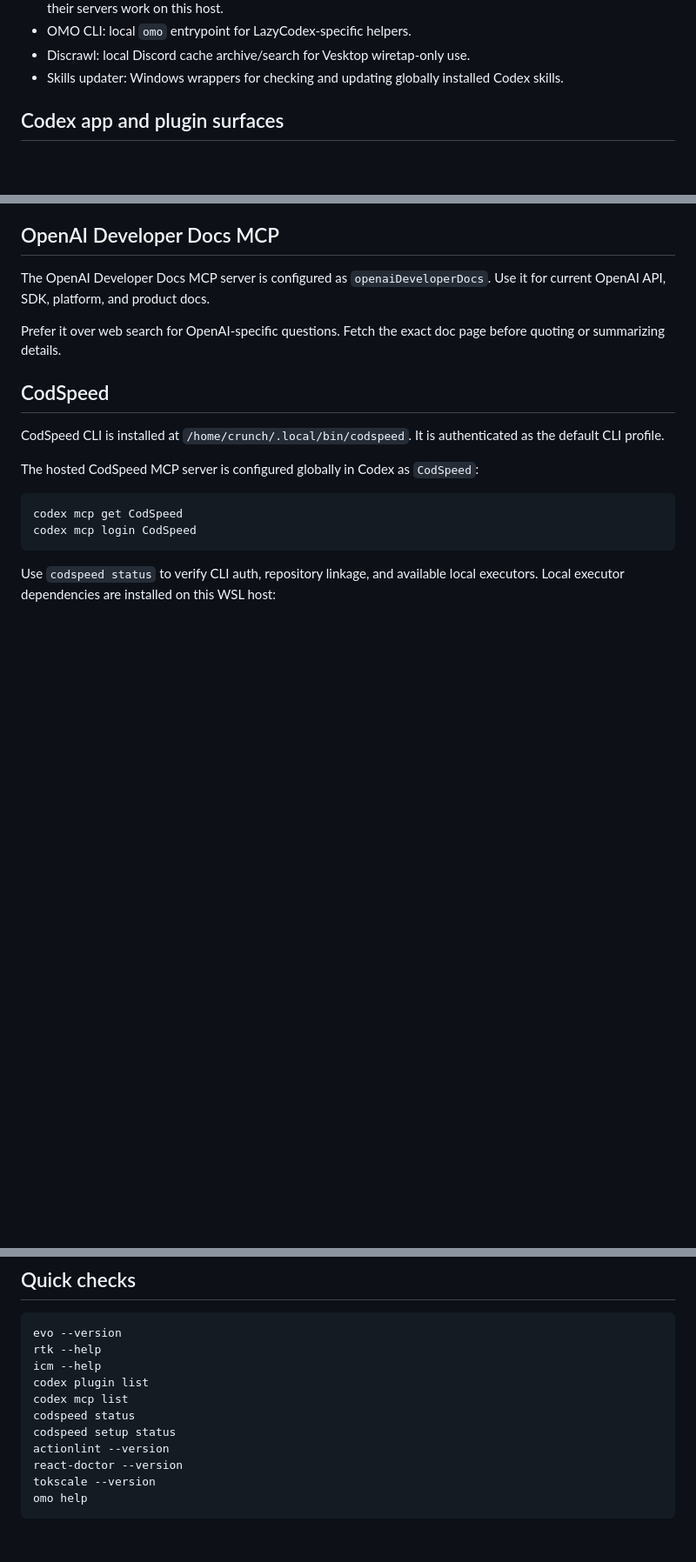
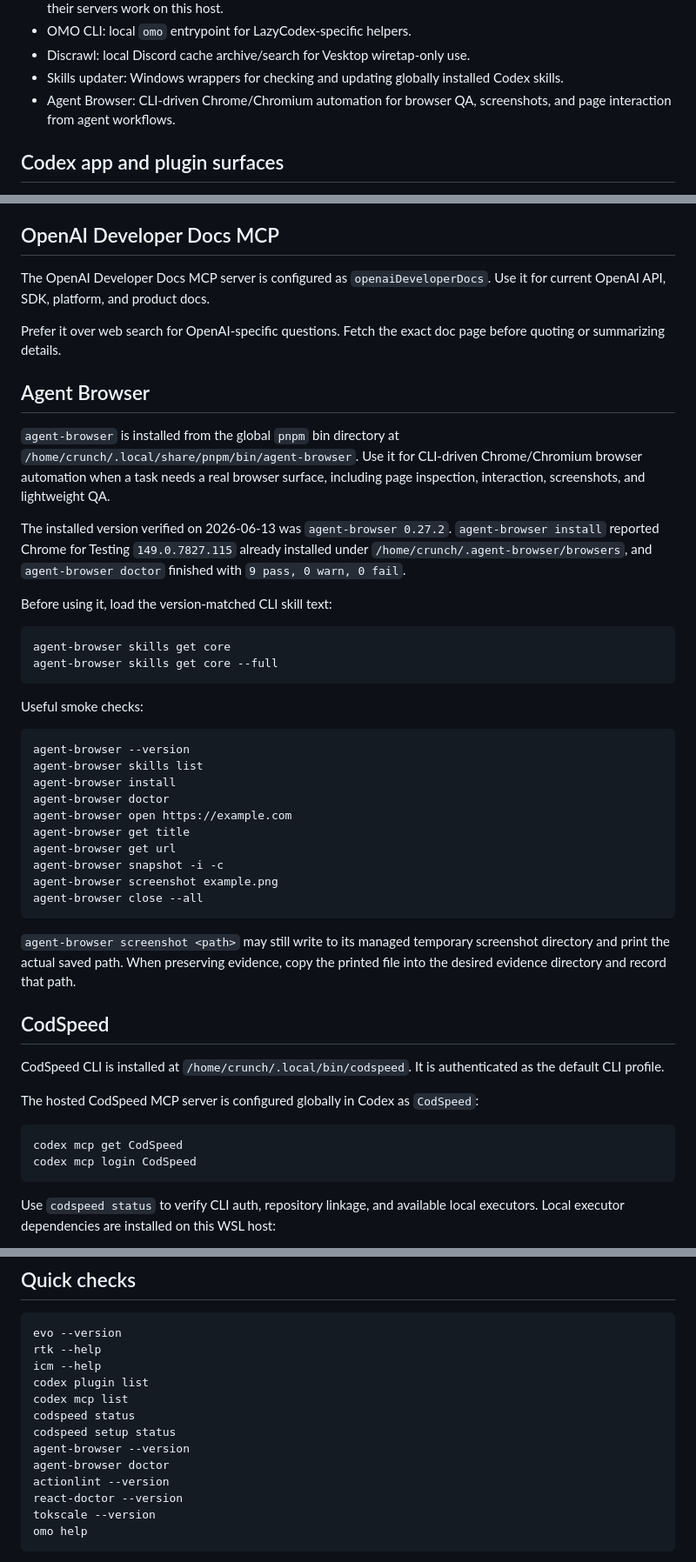
Before and after one commit to Hellfrosted/agents, a Markdown page: docs/codex-cli-tooling.md, 3 parts joined by grey strips. Shown at 87% size. Drawn GitHub-style; blank space fills up the shorter version.

Commit message:
Add Agent Browser CLI documentation

````diff
--- a/docs/codex-cli-tooling.md
+++ b/docs/codex-cli-tooling.md
@@ -26,6 +26,8 @@ contracts:
 - Discrawl: local Discord cache archive/search for Vesktop wiretap-only use.
 - Skills updater: Windows wrappers for checking and updating globally installed
   Codex skills.
+- Agent Browser: CLI-driven Chrome/Chromium automation for browser QA,
+  screenshots, and page interaction from agent workflows.
 
 ## Codex app and plugin surfaces
 
@@ -250,6 +252,44 @@ it for current OpenAI API, SDK, platform, and product docs.
 Prefer it over web search for OpenAI-specific questions. Fetch the exact doc
 page before quoting or summarizing details.
 
+## Agent Browser
+
+`agent-browser` is installed from the global `pnpm` bin directory at
+`/home/crunch/.local/share/pnpm/bin/agent-browser`. Use it for CLI-driven
+Chrome/Chromium browser automation when a task needs a real browser surface,
+including page inspection, interaction, screenshots, and lightweight QA.
+
+The installed version verified on 2026-06-13 was `agent-browser 0.27.2`.
+`agent-browser install` reported Chrome for Testing `149.0.7827.115` already
+installed under `/home/crunch/.agent-browser/browsers`, and
+`agent-browser doctor` finished with `9 pass, 0 warn, 0 fail`.
+
+Before using it, load the version-matched CLI skill text:
+
+```bash
+agent-browser skills get core
+agent-browser skills get core --full
+```
+
+Useful smoke checks:
+
+```bash
+agent-browser --version
+agent-browser skills list
+agent-browser install
+agent-browser doctor
+agent-browser open https://example.com
+agent-browser get title
+agent-browser get url
+agent-browser snapshot -i -c
+agent-browser screenshot example.png
+agent-browser close --all
+```
+
+`agent-browser screenshot <path>` may still write to its managed temporary
+screenshot directory and print the actual saved path. When preserving evidence,
+copy the printed file into the desired evidence directory and record that path.
+
 ## CodSpeed
 
 CodSpeed CLI is installed at `/home/crunch/.local/bin/codspeed`. It is
@@ -393,6 +433,8 @@ codex plugin list
 codex mcp list
 codspeed status
 codspeed setup status
+agent-browser --version
+agent-browser doctor
 actionlint --version
 react-doctor --version
 tokscale --version
````
